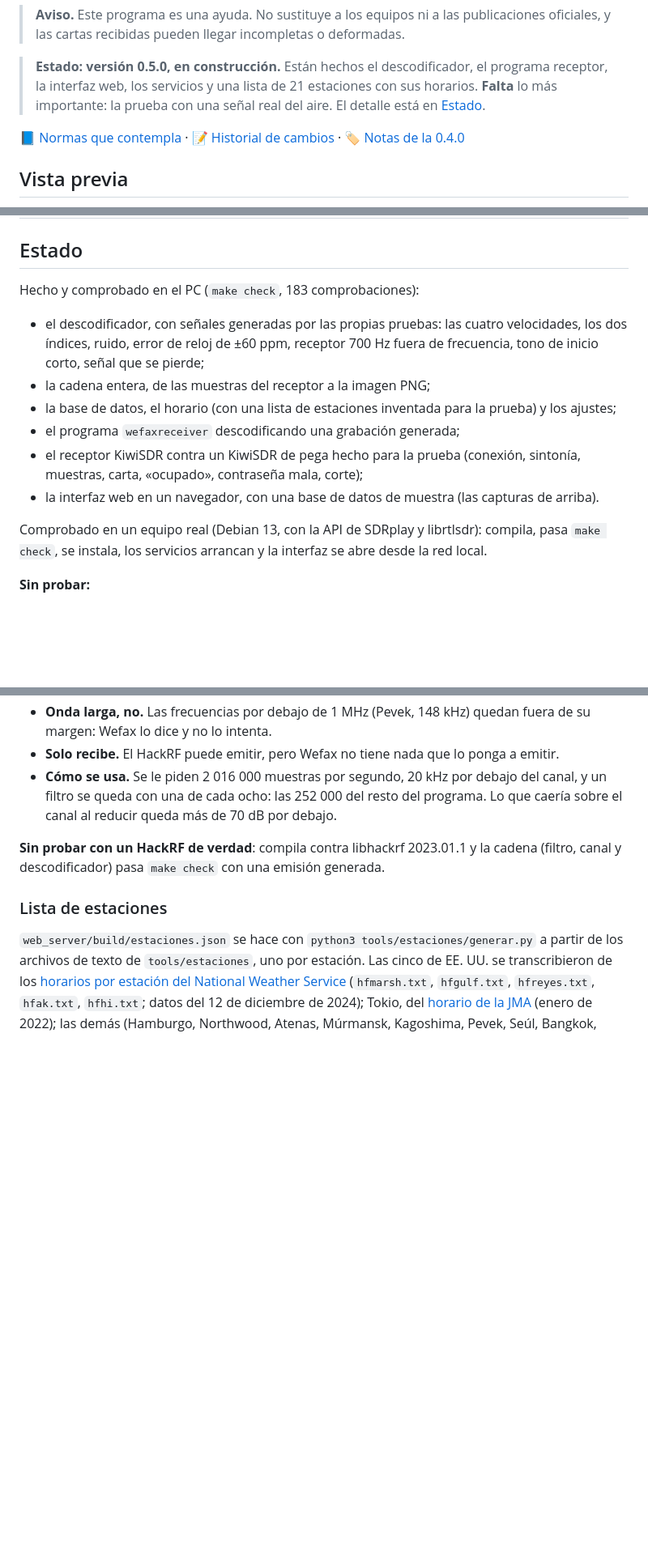
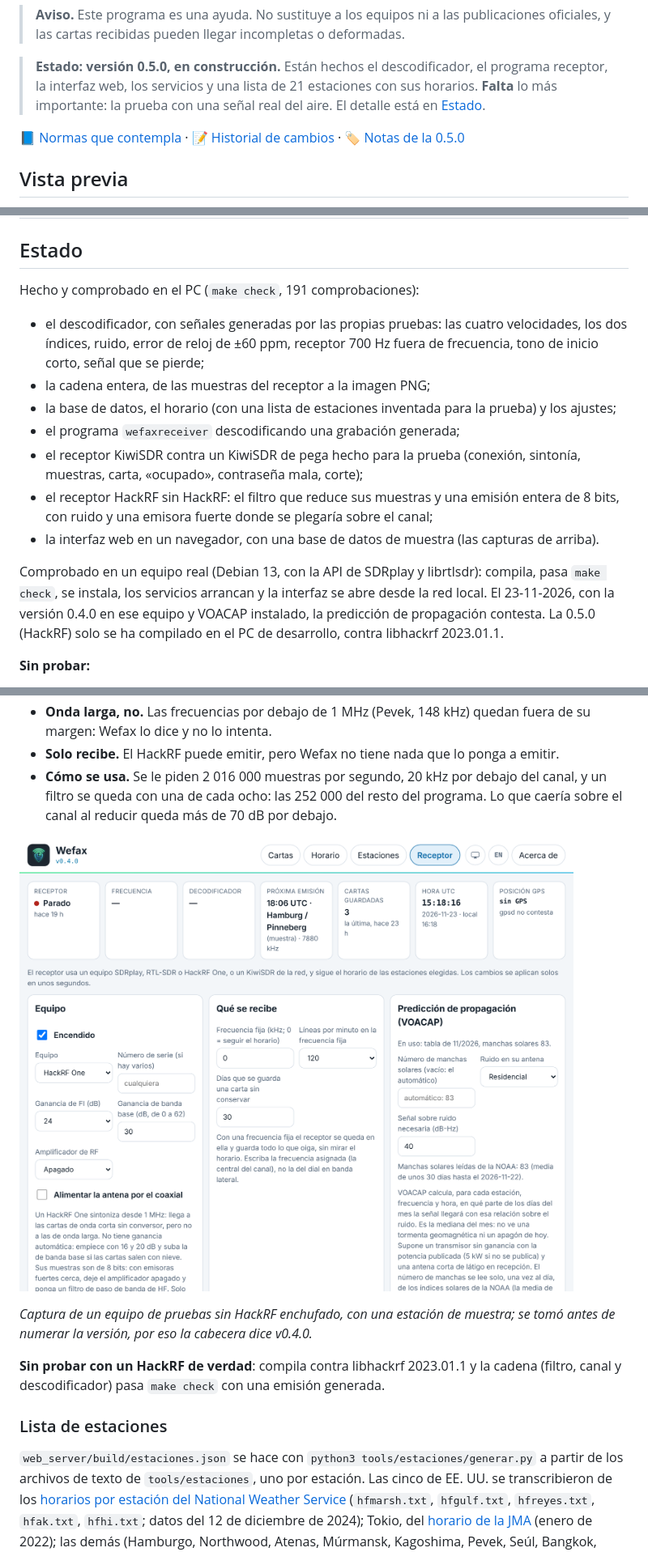
Before and after one commit to EA7JRS/Wefax, a Markdown page: README.md, 3 parts joined by grey strips. Shown at 81% size. Drawn GitHub-style; pictures changed too: docs/img/web_hackrf.png (added); blank space fills up the shorter version.

```diff
--- a/README.md
+++ b/README.md
@@ -10,7 +10,7 @@ Wefax · © 2026 Manuel - EA7JRS · GPL-3.0-or-later · parte del ecosistema APR
 
 > **Estado: versión 0.5.0, en construcción.** Están hechos el descodificador, el programa receptor, la interfaz web, los servicios y una lista de 21 estaciones con sus horarios. **Falta** lo más importante: la prueba con una señal real del aire. El detalle está en [Estado](#estado).
 
-📘 [Normas que contempla](docs/NORMAS.md) · 📝 [Historial de cambios](CHANGELOG.md) · 🏷️ [Notas de la 0.4.0](docs/releases/v0.4.0.md)
+📘 [Normas que contempla](docs/NORMAS.md) · 📝 [Historial de cambios](CHANGELOG.md) · 🏷️ [Notas de la 0.5.0](docs/releases/v0.5.0.md)
 
 ## Vista previa
 
@@ -48,16 +48,17 @@ Wefax · © 2026 Manuel - EA7JRS · GPL-3.0-or-later · parte del ecosistema APR
 
 ## Estado
 
-Hecho y comprobado en el PC (`make check`, 183 comprobaciones):
+Hecho y comprobado en el PC (`make check`, 191 comprobaciones):
 
 - el descodificador, con señales generadas por las propias pruebas: las cuatro velocidades, los dos índices, ruido, error de reloj de ±60 ppm, receptor 700 Hz fuera de frecuencia, tono de inicio corto, señal que se pierde;
 - la cadena entera, de las muestras del receptor a la imagen PNG;
 - la base de datos, el horario (con una lista de estaciones inventada para la prueba) y los ajustes;
 - el programa `wefaxreceiver` descodificando una grabación generada;
 - el receptor KiwiSDR contra un KiwiSDR de pega hecho para la prueba (conexión, sintonía, muestras, carta, «ocupado», contraseña mala, corte);
+- el receptor HackRF sin HackRF: el filtro que reduce sus muestras y una emisión entera de 8 bits, con ruido y una emisora fuerte donde se plegaría sobre el canal;
 - la interfaz web en un navegador, con una base de datos de muestra (las capturas de arriba).
 
-Comprobado en un equipo real (Debian 13, con la API de SDRplay y librtlsdr): compila, pasa `make check`, se instala, los servicios arrancan y la interfaz se abre desde la red local.
+Comprobado en un equipo real (Debian 13, con la API de SDRplay y librtlsdr): compila, pasa `make check`, se instala, los servicios arrancan y la interfaz se abre desde la red local. El 23-11-2026, con la versión 0.4.0 en ese equipo y VOACAP instalado, la predicción de propagación contesta. La 0.5.0 (HackRF) solo se ha compilado en el PC de desarrollo, contra libhackrf 2023.01.1.
 
 **Sin probar:**
 
@@ -307,6 +312,10 @@ Un [HackRF One](https://github.com/greatscottgadgets/hackrf) recibe desde 1 MHz,
 - **Solo recibe.** El HackRF puede emitir, pero Wefax no tiene nada que lo ponga a emitir.
 - **Cómo se usa.** Se le piden 2 016 000 muestras por segundo, 20 kHz por debajo del canal, y un filtro se queda con una de cada ocho: las 252 000 del resto del programa. Lo que caería sobre el canal al reducir queda más de 70 dB por debajo.
 
+![El HackRF One en la pestaña Receptor](docs/img/web_hackrf.png)
+
+*Captura de un equipo de pruebas sin HackRF enchufado, con una estación de muestra; se tomó antes de numerar la versión, por eso la cabecera dice v0.4.0.*
+
 **Sin probar con un HackRF de verdad**: compila contra libhackrf 2023.01.1 y la cadena (filtro, canal y descodificador) pasa `make check` con una emisión generada.
 
 ### Lista de estaciones
```
Also changed, not shown: other parts of README.md (+14 -4 lines).
